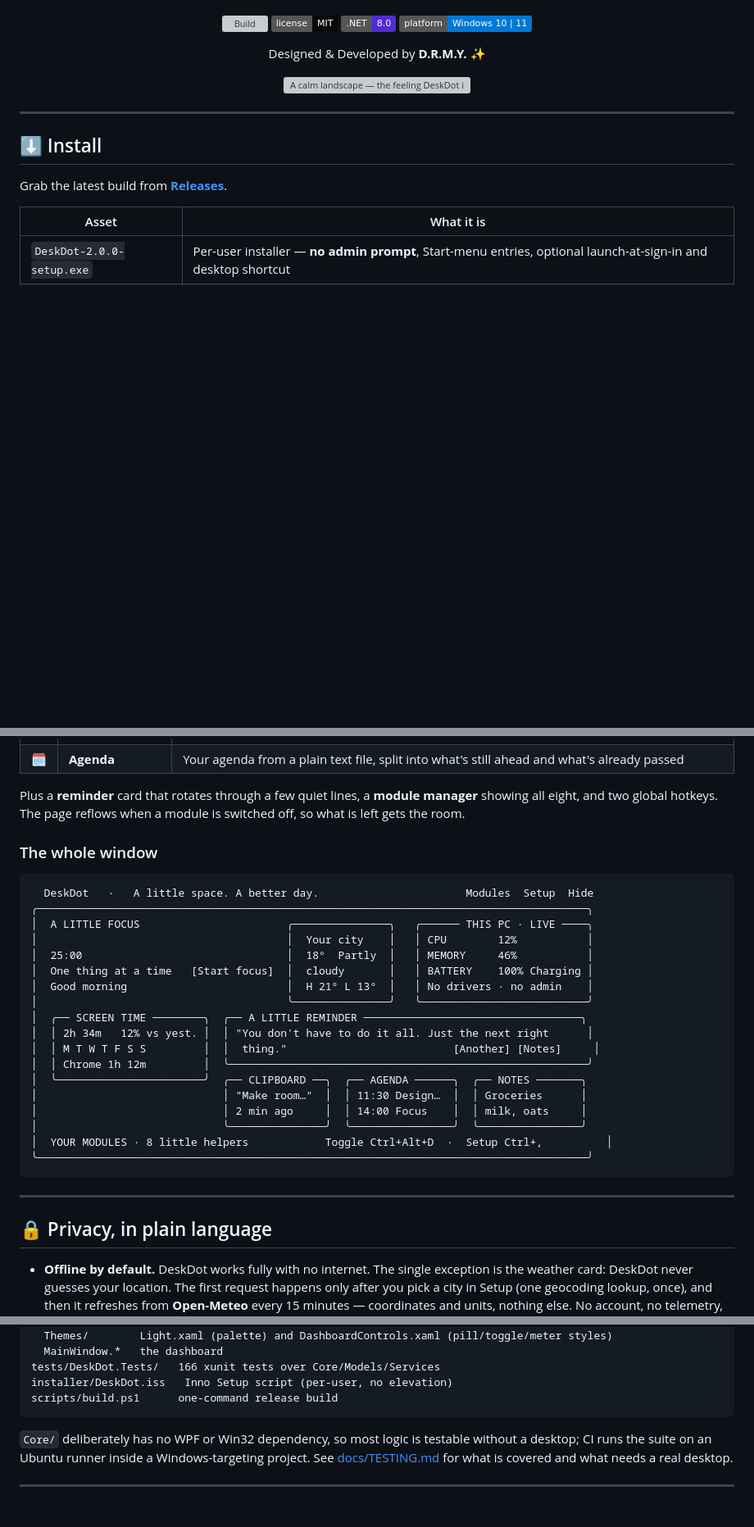
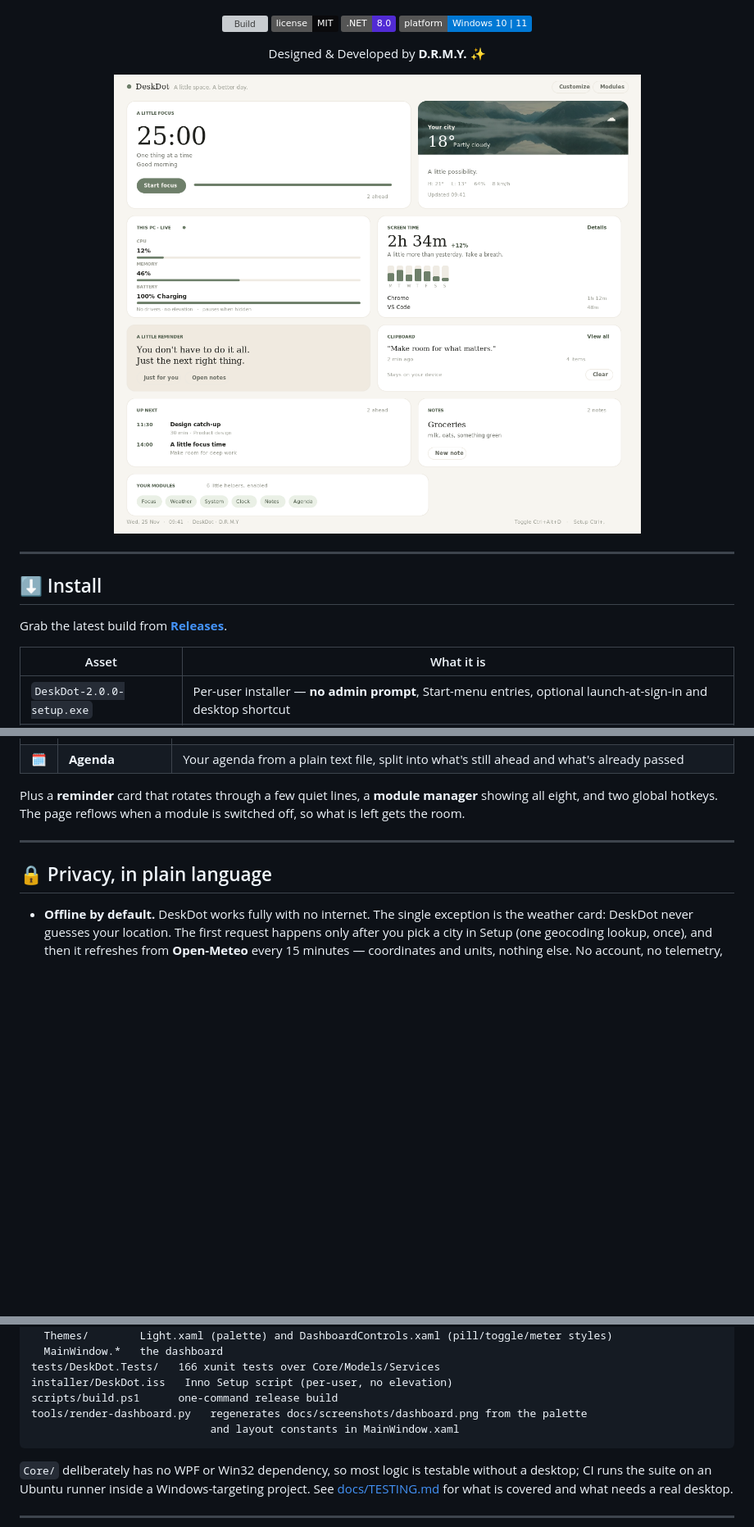
Before and after one commit to Maheshyadav1318/DeskDot, a Markdown page: README.md, 3 parts joined by grey strips. Shown at 82% size. GitHub-like rendering; pictures changed too: docs/screenshots/dashboard.png (added); badges without logos; blank space fills up the shorter version; grey boxes are pictures that could not be loaded.

````diff
--- a/README.md
+++ b/README.md
@@ -19,7 +19,7 @@ Designed &amp; Developed by **D.R.M.Y.** ✨
 </div>
 
 <p align="center">
-  <img src="src/DeskDot/Assets/dashboard-hero.jpg" width="720" alt="A calm landscape — the feeling DeskDot is going for" />
+  <img src="docs/screenshots/dashboard.png" width="900" alt="The DeskDot dashboard: focus timer, weather, system stats, screen time, a reminder, clipboard, agenda, notes and the module strip" />
 </p>
 
 ---
@@ -69,29 +69,6 @@ Eight small modules on one page. Each one can be switched off in **Setup → Mod
 Plus a **reminder** card that rotates through a few quiet lines, a **module manager** showing
 all eight, and two global hotkeys. The page reflows when a module is switched off, so what is
 left gets the room.
-
-### The whole window
-
-```
-  DeskDot   ·   A little space. A better day.                       Modules  Setup  Hide
-╭──────────────────────────────────────────────────────────────────────────────────────╮
-│  A LITTLE FOCUS                       ╭───────────────╮   ╭────── THIS PC · LIVE ────╮
-│                                       │  Your city    │   │ CPU        12%           │
-│  25:00                                │  18°  Partly  │   │ MEMORY     46%           │
-│  One thing at a time   [Start focus]  │  cloudy       │   │ BATTERY    100% Charging │
-│  Good morning                         │  H 21° L 13°  │   │ No drivers · no admin    │
-│                                       ╰───────────────╯   ╰──────────────────────────╯
-│  ╭── SCREEN TIME ────────╮  ╭── A LITTLE REMINDER ──────────────────────────────────╮
-│  │ 2h 34m   12% vs yest. │  │ "You don't have to do it all. Just the next right      │
-│  │ M T W T F S S         │  │  thing."                          [Another] [Notes]     │
-│  │ Chrome 1h 12m         │  ╰────────────────────────────────────────────────────────╯
-│  ╰───────────────────────╯  ╭── CLIPBOARD ──╮  ╭── AGENDA ──────╮  ╭── NOTES ───────╮
-│                             │ "Make room…"  │  │ 11:30 Design…  │  │ Groceries      │
-│                             │ 2 min ago     │  │ 14:00 Focus    │  │ milk, oats     │
-│                             ╰───────────────╯  ╰────────────────╯  ╰────────────────╯
-│  YOUR MODULES · 8 little helpers            Toggle Ctrl+Alt+D  ·  Setup Ctrl+,          │
-╰──────────────────────────────────────────────────────────────────────────────────────╯
-```
 
 ---
 
@@ -193,6 +170,8 @@ src/DeskDot/
 tests/DeskDot.Tests/   166 xunit tests over Core/Models/Services
 installer/DeskDot.iss   Inno Setup script (per-user, no elevation)
 scripts/build.ps1      one-command release build
+tools/render-dashboard.py   regenerates docs/screenshots/dashboard.png from the palette
+                            and layout constants in MainWindow.xaml
 ```
 
 `Core/` deliberately has no WPF or Win32 dependency, so most logic is testable without a
````
Also changed, not shown: 6 other files.
